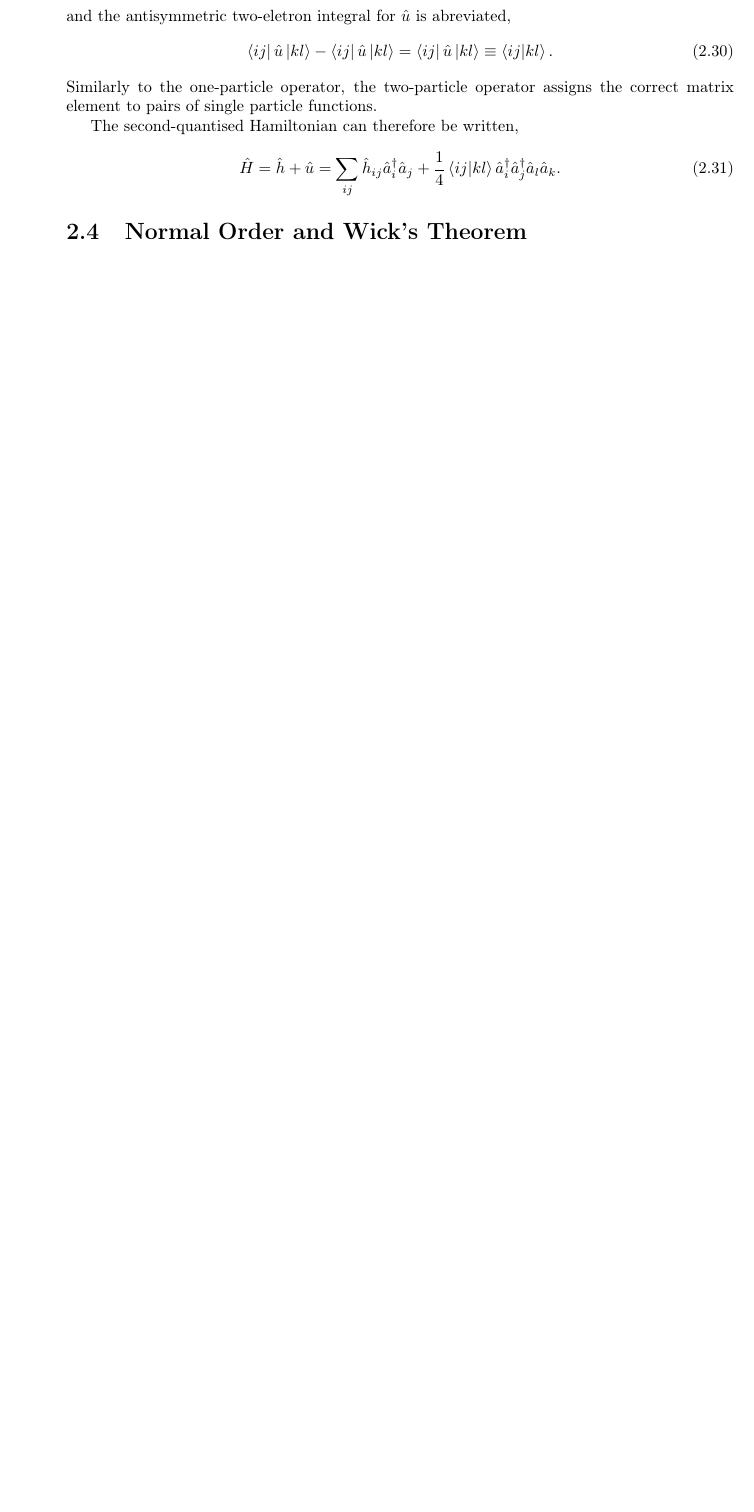
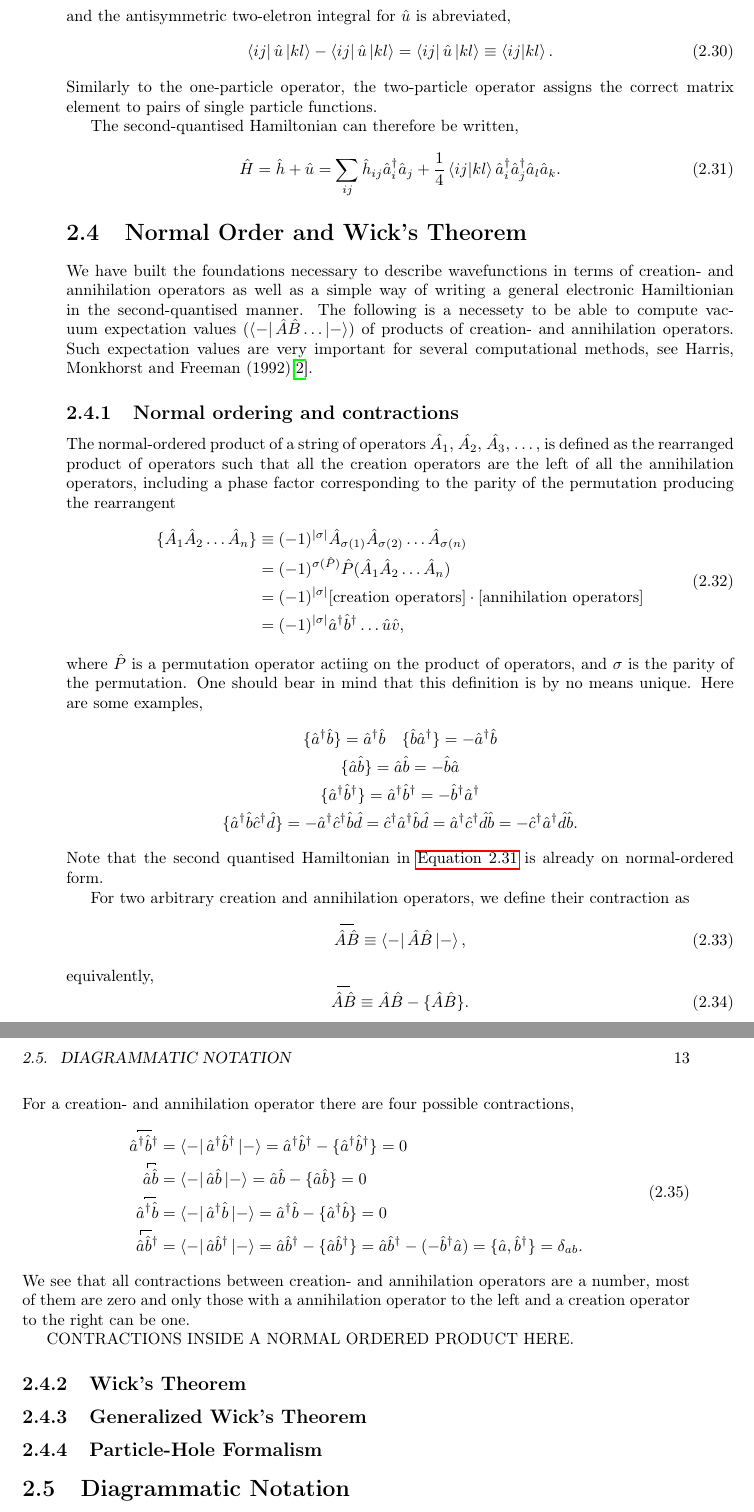
Before and after one commit to gregwinther/taifun, a LaTeX thesis (main.tex, which reads packages.sty, theory/quantum_mechanics/second_quantisation.tex): part of page 16 of 17 before the commit and two parts of pages 16 and 17 of 19 after it, the two joined at a grey line, cut so that both start at the same text, the shorter picture padded with empty space. Compiled offline with pdfLaTeX.

Commit message:
Normal ordering amd comtractions.

```diff
--- a/packages.sty
+++ b/packages.sty
@@ -2,6 +2,7 @@
 \usepackage{amsfonts}
 \usepackage{amssymb}
 \usepackage{physics}
+\usepackage{simpler-wick}
 
 \usepackage{biblatex}
 \usepackage[breaklinks=true]{hyperref}
--- a/theory/quantum_mechanics/second_quantisation.tex
+++ b/theory/quantum_mechanics/second_quantisation.tex
@@ -222,3 +223,94 @@ Some Slater determinant is written,
     \end{equation}
 
 \section{Normal Order and Wick's Theorem}
+
+    We have built the foundations necessary to describe wavefunctions in terms
+    of creation- and annihilation operators as well as a simple way of writing
+    a general electronic Hamiltionian in the second-quantised manner. The following
+    is a necessety to be able to compute vacuum expectation values
+    ($\bra{-} \hat{A} \hat{B} \dots \ket{-}$) of products of creation-
+    and annihilation operators. Such expectation values are very important for
+    several computational methods, see Harris, Monkhorst and Freeman
+    (1992)\cite{harris1992algebraic}.
+
+        \subsection{Normal ordering and contractions}
+
+        The normal-ordered product of a string of operators $\hat{A_1}$, $\hat{A_2}$,
+        $\hat{A_3}$, $\dots$, is defined as the rearranged product of operators such
+        that all the creation operators are the left of all the annihilation
+        operators, including a phase factor corresponding to the parity of the
+        permutation producing the rearrangent
+        \begin{equation}
+            \begin{aligned}
+            \{\hat{A}_1\hat{A}_2 \dots \hat{A}_n \}
+            &\equiv (-1)^{\abs{\sigma}}
+                \hat{A}_{\sigma(1)}\hat{A}_{\sigma(2)} \dots \hat{A}_{\sigma(n)} \\
+            &= (-1)^{\sigma(\hat{P})}\hat{P}(\hat{A}_1\hat{A}_2 \dots \hat{A}_n) \\
+            &= (-1)^{\abs{\sigma}}
+            [\text{creation operators}] \cdot [\text{annihilation operators}] \\
+            &= (-1)^{\abs{\sigma}}\hat{a}^\dagger \hat{b}^\dagger \dots \hat{u} \hat{v},
+            \end{aligned}
+        \end{equation}
+        where $\hat{P}$ is a permutation operator actiing on the product of operators,
+        and $\sigma$ is the parity of the permutation. One should bear in mind that this
+        definition is by no means unique. Here are some examples,
+        \begin{gather*}
+            \{\hat{a}^\dagger \hat{b}\} = \hat{a}^\dagger \hat{b} \quad
+            \{\hat{b} \hat{a}^\dagger\} = -\hat{a}^\dagger \hat{b} \\
+            \{\hat{a} \hat{b} \} = \hat{a} \hat{b} = - \hat{b} \hat{a} \\
+            \{\hat{a}^\dagger\hat{b}^\dagger \}
+                = \hat{a}^\dagger \hat{b}^\dagger
+                = -\hat{b}^\dagger \hat{a}^\dagger \\
+            \{\hat{a}^\dagger \hat{b} \hat{c}^\dagger \hat{d}\}
+                = -\hat{a}^\dagger \hat{c}^\dagger\hat{b} \hat{d}
+                = \hat{c}^\dagger \hat{a}^\dagger\hat{b} \hat{d}
+                = \hat{a}^\dagger \hat{c}^\dagger\hat{d} \hat{b}
+                = -\hat{c}^\dagger \hat{a}^\dagger\hat{d} \hat{b}.
+        \end{gather*}
+        Note that the second quantised Hamiltonian in \autoref{eq:second_quant_hamiltionian}
+        is already on normal-ordered form.
+
+        For two arbitrary creation and annihilation operators, we define their contraction
+        as
+        \begin{equation}
+            \wick{\c {\hat{A}} \c {\hat{B}} } \equiv \bra{-} \hat{A} \hat{B}\ket{-},
+        \end{equation}
+        equivalently,
+        \begin{equation}
+            \wick{\c {\hat{A}} \c {\hat{B}} } \equiv \hat{A}\hat{B} - \{\hat{A} \hat{B}\}.
+        \end{equation}
+        For a creation- and annihilation operator there are four possible contractions,
+        \begin{equation}
+            \begin{aligned}
+            \wick{\c{\hat{a}^\dagger} \c{\hat{b}^\dagger}}
+            &= \bra{-}\hat{a}^\dagger \hat{b}^\dagger \ket{-}
+            = \hat{a}^\dagger \hat{b}^\dagger - \{\hat{a}^\dagger \hat{b}^\dagger\}
+            = 0 \\
+            \wick{\c{\hat{a}} \c{\hat{b}}}
+            &= \bra{-}\hat{a} \hat{b} \ket{-}
+            = \hat{a} \hat{b} - \{\hat{a} \hat{b}\}
+            = 0 \\
+            \wick{\c{\hat{a}^\dagger} \c{\hat{b}}}
+            &= \bra{-}\hat{a}^\dagger \hat{b} \ket{-}
+            = \hat{a}^\dagger \hat{b} - \{\hat{a}^\dagger \hat{b}\}
+            = 0 \\
+            \wick{\c{\hat{a}} \c{\hat{b}^\dagger}}
+            &= \bra{-}\hat{a} \hat{b}^\dagger \ket{-}
+            = \hat{a} \hat{b}^\dagger - \{\hat{a} \hat{b}^\dagger\}
+            = \hat{a} \hat{b}^\dagger - (- \hat{b}^\dagger\hat{a})
+            = \{\hat{a}, \hat{b}^\dagger \} = \delta_{ab}.
+            \end{aligned}
+        \end{equation}
+        We see that all contractions between creation- and annihilation operators
+        are a number, most of them are zero and only those with a annihilation operator
+        to the left and a creation operator to the right can be one.
+
+        CONTRACTIONS INSIDE A NORMAL ORDERED PRODUCT HERE.
+
+        \subsection{Wick's Theorem}
+
+        \subsection{Generalized Wick's Theorem}
+
+        \subsection{Particle-Hole Formalism}
+
+\section{Diagrammatic Notation}
```
Also changed, not shown: references.bib (+6 -0 lines), main.pdf, theory/quantum_mechanics/second_quantisation.tex (1 more changed lines).
